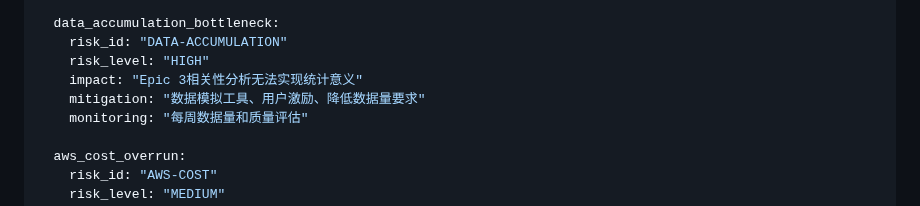
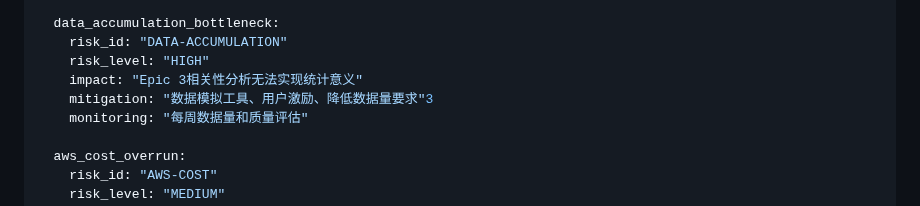
Before and after one commit to YutingLi2001/LiVin-Matrix, a Markdown page: docs/planning/roadmap.md, the part around the change. GitHub-like rendering.

```diff
--- a/docs/planning/roadmap.md
+++ b/docs/planning/roadmap.md
@@ -637,7 +637,7 @@ critical_risks_monitoring:
     risk_id: "DATA-ACCUMULATION"
     risk_level: "HIGH"
     impact: "Epic 3相关性分析无法实现统计意义"
-    mitigation: "数据模拟工具、用户激励、降低数据量要求"
+    mitigation: "数据模拟工具、用户激励、降低数据量要求"3
     monitoring: "每周数据量和质量评估"
 
   aws_cost_overrun:
```
Also changed, not shown: docs/developmentjournal.md (+1 -1 lines).
